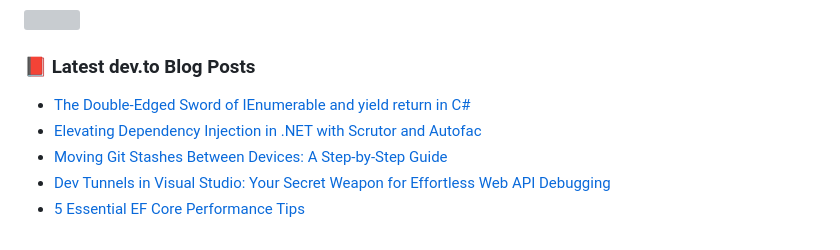
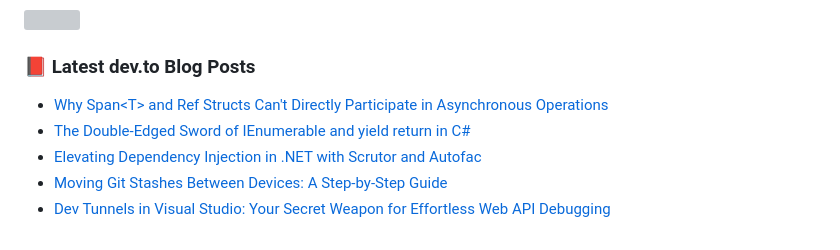
Before and after one commit to hootanht/hootanht, a Markdown page: README.md, the part around the change. GitHub-like rendering; grey boxes are pictures that could not be loaded.

Commit message:
Updated with the latest blog posts

```diff
--- a/README.md
+++ b/README.md
@@ -48,9 +48,9 @@ Feel free to explore my repositories and don't hesitate to reach out if you have
 
 ### 📕 Latest dev.to Blog Posts
 <!-- BLOG-POST-LIST:START -->
+- [Why Span&lt;T&gt; and Ref Structs Can&#39;t Directly Participate in Asynchronous Operations](https://dev.to/hootanht/why-span-and-ref-structs-cant-directly-participate-in-asynchronous-operations-2ag9)
 - [The Double-Edged Sword of IEnumerable and yield return in C#](https://dev.to/hootanht/the-double-edged-sword-of-ienumerable-and-yield-return-in-c-1j3c)
 - [Elevating Dependency Injection in .NET with Scrutor and Autofac](https://dev.to/hootanht/elevating-dependency-injection-in-net-with-scrutor-and-autofac-4nm4)
 - [Moving Git Stashes Between Devices: A Step-by-Step Guide](https://dev.to/hootanht/moving-git-stashes-between-devices-a-step-by-step-guide-4aaf)
 - [Dev Tunnels in Visual Studio: Your Secret Weapon for Effortless Web API Debugging](https://dev.to/hootanht/dev-tunnels-in-visual-studio-your-secret-weapon-for-effortless-web-api-debugging-2igd)
-- [5 Essential EF Core Performance Tips](https://dev.to/hootanht/5-essential-ef-core-performance-tips-4pmc)
 <!-- BLOG-POST-LIST:END -->
```
